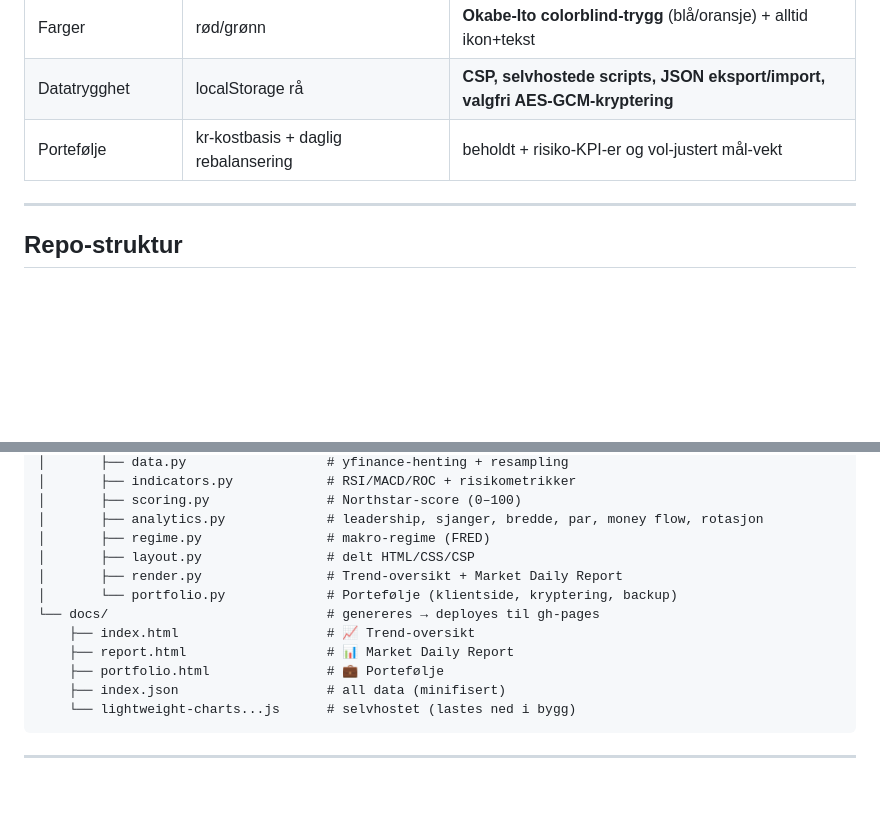
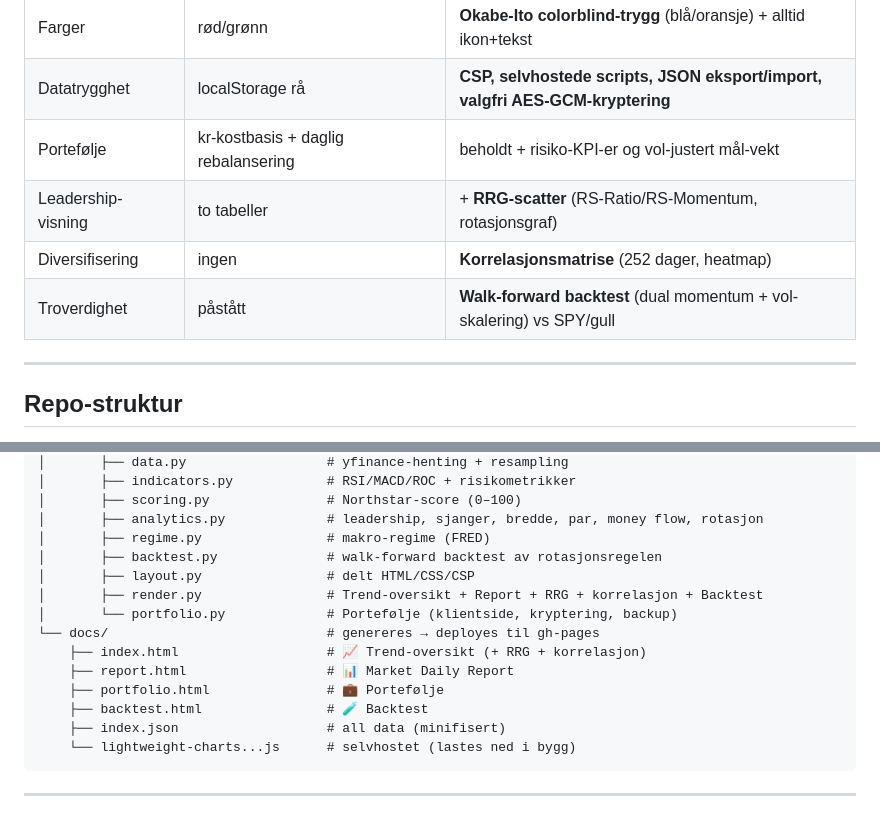
Before and after one commit to regg92s-hub/MarketAnalyzor, a Markdown page: README.md, 2 parts joined by grey strips. Rendered like a GitHub page; blank space fills up the shorter version.

````diff
--- a/README.md
+++ b/README.md
@@ -25,6 +25,9 @@ hardere datatrygghet (CSP, selvhostede scripts, JSON-backup, valgfri kryptering)
 | Farger | rød/grønn | **Okabe-Ito colorblind-trygg** (blå/oransje) + alltid ikon+tekst |
 | Datatrygghet | localStorage rå | **CSP, selvhostede scripts, JSON eksport/import, valgfri AES-GCM-kryptering** |
 | Portefølje | kr-kostbasis + daglig rebalansering | beholdt + risiko-KPI-er og vol-justert mål-vekt |
+| Leadership-visning | to tabeller | + **RRG-scatter** (RS-Ratio/RS-Momentum, rotasjonsgraf) |
+| Diversifisering | ingen | **Korrelasjonsmatrise** (252 dager, heatmap) |
+| Troverdighet | påstått | **Walk-forward backtest** (dual momentum + vol-skalering) vs SPY/gull |
 
 ---
 
@@ -44,13 +47,15 @@ market-analysor/
 │       ├── scoring.py               # Northstar-score (0–100)
 │       ├── analytics.py             # leadership, sjanger, bredde, par, money flow, rotasjon
 │       ├── regime.py                # makro-regime (FRED)
+│       ├── backtest.py              # walk-forward backtest av rotasjonsregelen
 │       ├── layout.py                # delt HTML/CSS/CSP
-│       ├── render.py                # Trend-oversikt + Market Daily Report
+│       ├── render.py                # Trend-oversikt + Report + RRG + korrelasjon + Backtest
 │       └── portfolio.py             # Portefølje (klientside, kryptering, backup)
 └── docs/                            # genereres → deployes til gh-pages
-    ├── index.html                   # 📈 Trend-oversikt
+    ├── index.html                   # 📈 Trend-oversikt (+ RRG + korrelasjon)
     ├── report.html                  # 📊 Market Daily Report
     ├── portfolio.html               # 💼 Portefølje
+    ├── backtest.html                # 🧪 Backtest
     ├── index.json                   # all data (minifisert)
     └── lightweight-charts...js      # selvhostet (lastes ned i bygg)
 ```
````
